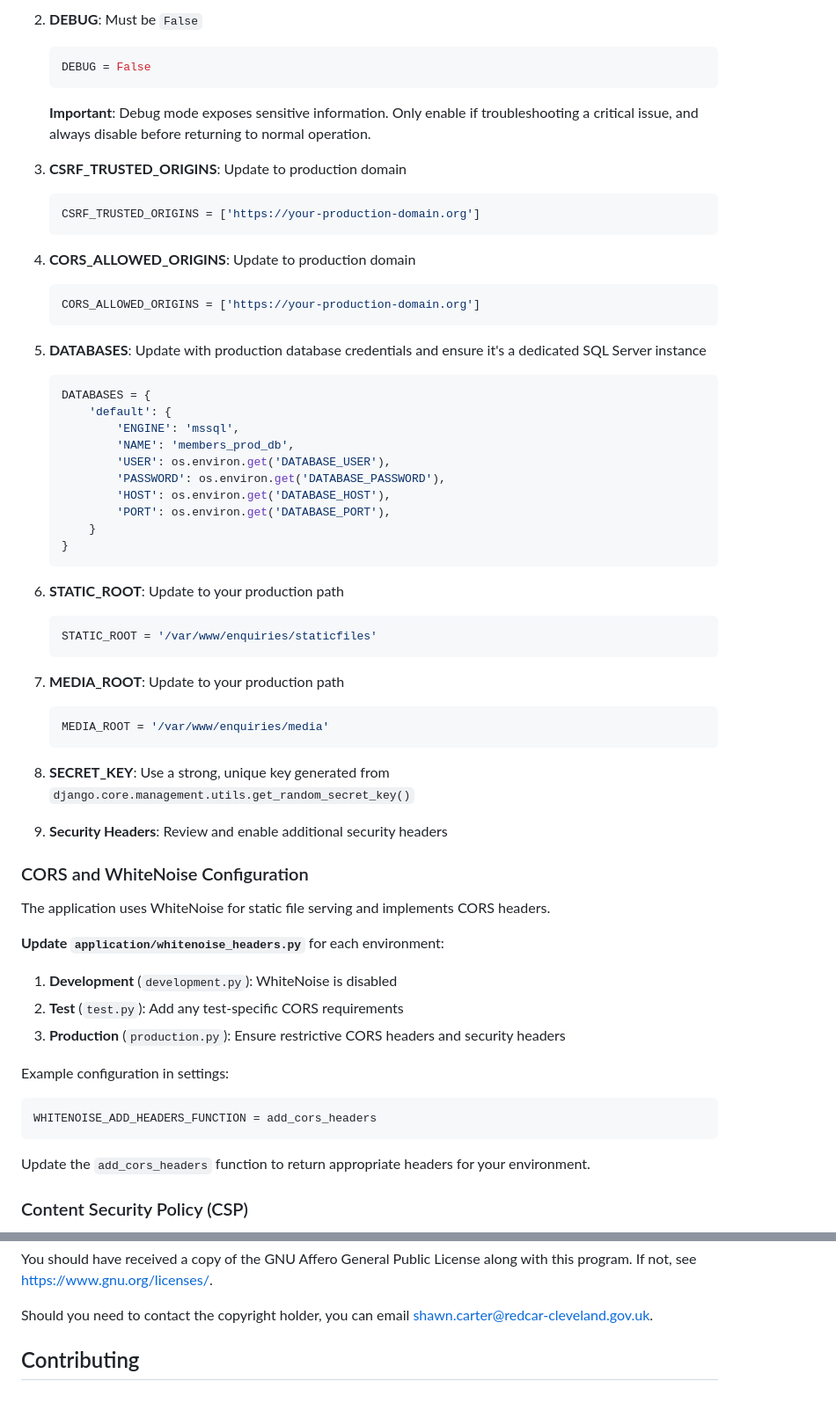
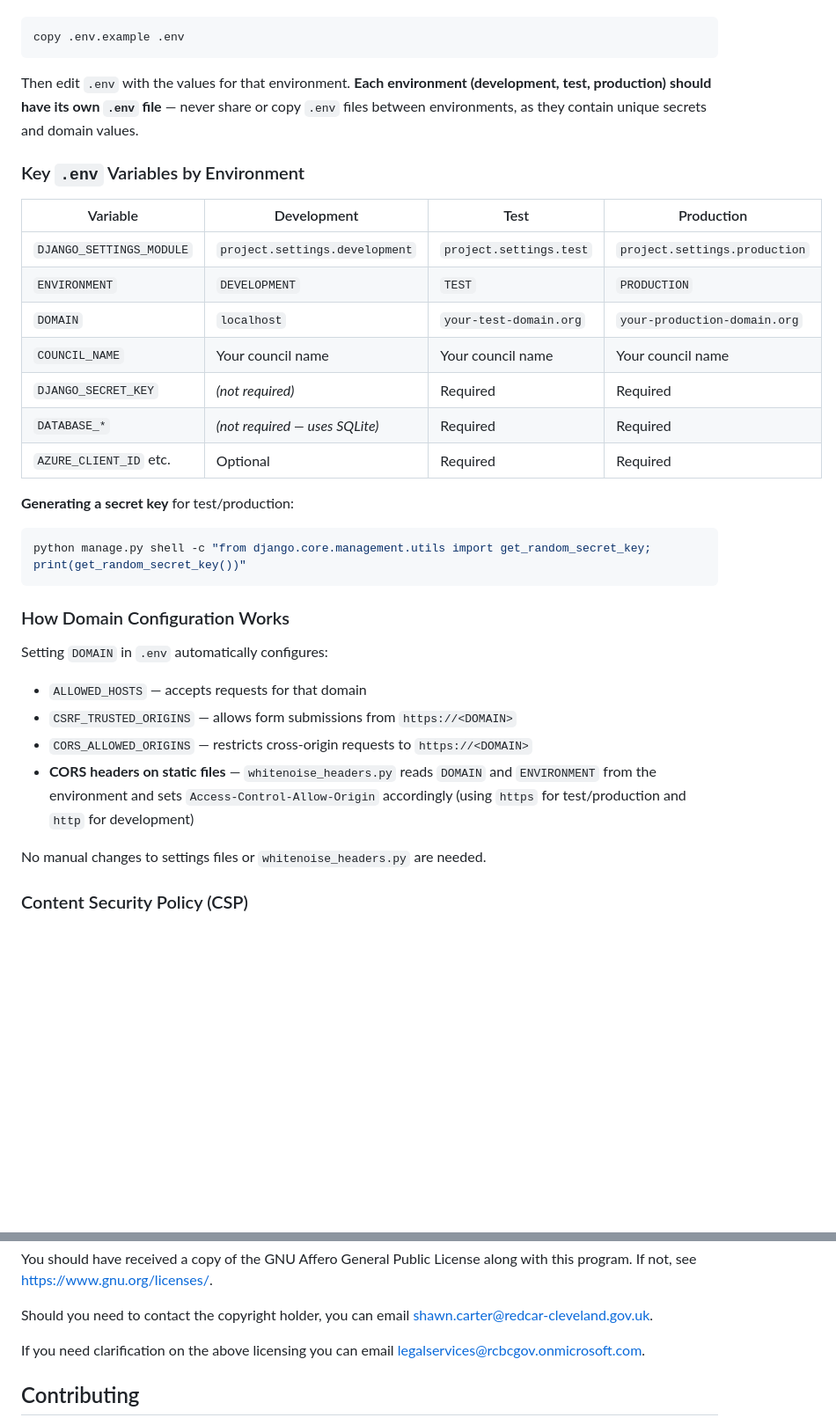
Before and after one commit to RCBC-Dev/members-public, a Markdown page: README.md, 2 parts joined by grey strips. Shown: that part at 88% size. Drawn GitHub-style; blank space fills up the shorter version.

````diff
--- a/README.md
+++ b/README.md
@@ -304,63 +265,35 @@ When deploying to PRODUCTION, update `project/settings/production.py`:
-2. **DEBUG**: Must be `False`
-   ```python
-   DEBUG = False
-   ```
-   **Important**: Debug mode exposes sensitive information. Only enable if troubleshooting a critical issue, and always disable before returning to normal operation.
-
-3. **CSRF_TRUSTED_ORIGINS**: Update to production domain
-   ```python
-   CSRF_TRUSTED_ORIGINS = ['https://your-production-domain.org']
-   ```
-
-4. **CORS_ALLOWED_ORIGINS**: Update to production domain
-   ```python
-   CORS_ALLOWED_ORIGINS = ['https://your-production-domain.org']
-   ```
-
-5. **DATABASES**: Update with production database credentials and ensure it's a dedicated SQL Server instance
-   ```python
-   DATABASES = {
-       'default': {
-           'ENGINE': 'mssql',
-           'NAME': 'members_prod_db',
-           'USER': os.environ.get('DATABASE_USER'),
-           'PASSWORD': os.environ.get('DATABASE_PASSWORD'),
-           'HOST': os.environ.get('DATABASE_HOST'),
-           'PORT': os.environ.get('DATABASE_PORT'),
-       }
-   }
-   ```
-
-6. **STATIC_ROOT**: Update to your production path
-   ```python
-   STATIC_ROOT = '/var/www/enquiries/staticfiles'
-   ```
-
-7. **MEDIA_ROOT**: Update to your production path
-   ```python
-   MEDIA_ROOT = '/var/www/enquiries/media'
-   ```
-
-8. **SECRET_KEY**: Use a strong, unique key generated from `django.core.management.utils.get_random_secret_key()`
-
-9. **Security Headers**: Review and enable additional security headers
-
-### CORS and WhiteNoise Configuration
-
-The application uses WhiteNoise for static file serving and implements CORS headers.
-
-**Update `application/whitenoise_headers.py`** for each environment:
-
-1. **Development** (`development.py`): WhiteNoise is disabled
-2. **Test** (`test.py`): Add any test-specific CORS requirements
-3. **Production** (`production.py`): Ensure restrictive CORS headers and security headers
-
-Example configuration in settings:
-```python
-WHITENOISE_ADD_HEADERS_FUNCTION = add_cors_headers
+```bash
+copy .env.example .env
 ```
 
-Update the `add_cors_headers` function to return appropriate headers for your environment.
+Then edit `.env` with the values for that environment. **Each environment (development, test, production) should have its own `.env` file** — never share or copy `.env` files between environments, as they contain unique secrets and domain values.
+
+### Key `.env` Variables by Environment
+
+| Variable | Development | Test | Production |
+|---|---|---|---|
+| `DJANGO_SETTINGS_MODULE` | `project.settings.development` | `project.settings.test` | `project.settings.production` |
+| `ENVIRONMENT` | `DEVELOPMENT` | `TEST` | `PRODUCTION` |
+| `DOMAIN` | `localhost` | `your-test-domain.org` | `your-production-domain.org` |
+| `COUNCIL_NAME` | Your council name | Your council name | Your council name |
+| `DJANGO_SECRET_KEY` | *(not required)* | Required | Required |
+| `DATABASE_*` | *(not required — uses SQLite)* | Required | Required |
+| `AZURE_CLIENT_ID` etc. | Optional | Required | Required |
+
+**Generating a secret key** for test/production:
+```bash
+python manage.py shell -c "from django.core.management.utils import get_random_secret_key; print(get_random_secret_key())"
+```
+
+### How Domain Configuration Works
+
+Setting `DOMAIN` in `.env` automatically configures:
+- `ALLOWED_HOSTS` — accepts requests for that domain
+- `CSRF_TRUSTED_ORIGINS` — allows form submissions from `https://<DOMAIN>`
+- `CORS_ALLOWED_ORIGINS` — restricts cross-origin requests to `https://<DOMAIN>`
+- **CORS headers on static files** — `whitenoise_headers.py` reads `DOMAIN` and `ENVIRONMENT` from the environment and sets `Access-Control-Allow-Origin` accordingly (using `https` for test/production and `http` for development)
+
+No manual changes to settings files or `whitenoise_headers.py` are needed.
 
 ### Content Security Policy (CSP)
 
@@ -754,6 +743,8 @@ This program is distributed in the hope that it will be useful, but without any
 You should have received a copy of the GNU Affero General Public License along with this program. If not, see <https://www.gnu.org/licenses/>.
 
 Should you need to contact the copyright holder, you can email [shawn.carter@redcar-cleveland.gov.uk](mailto:shawn.carter@redcar-cleveland.gov.uk).
+
+If you need clarification on the above licensing you can email [legalservices@rcbcgov.onmicrosoft.com](mailto:legalservices@rcbcgov.onmicrosoft.com).
 
 ## Contributing
 
````
Also changed, not shown: other parts of README.md (+89 -72 lines), screenshots/sonarqube_pass_quality_gate.jpeg (added), screenshots/sonarqube_test_coverage.jpeg (added), 8 other files.
